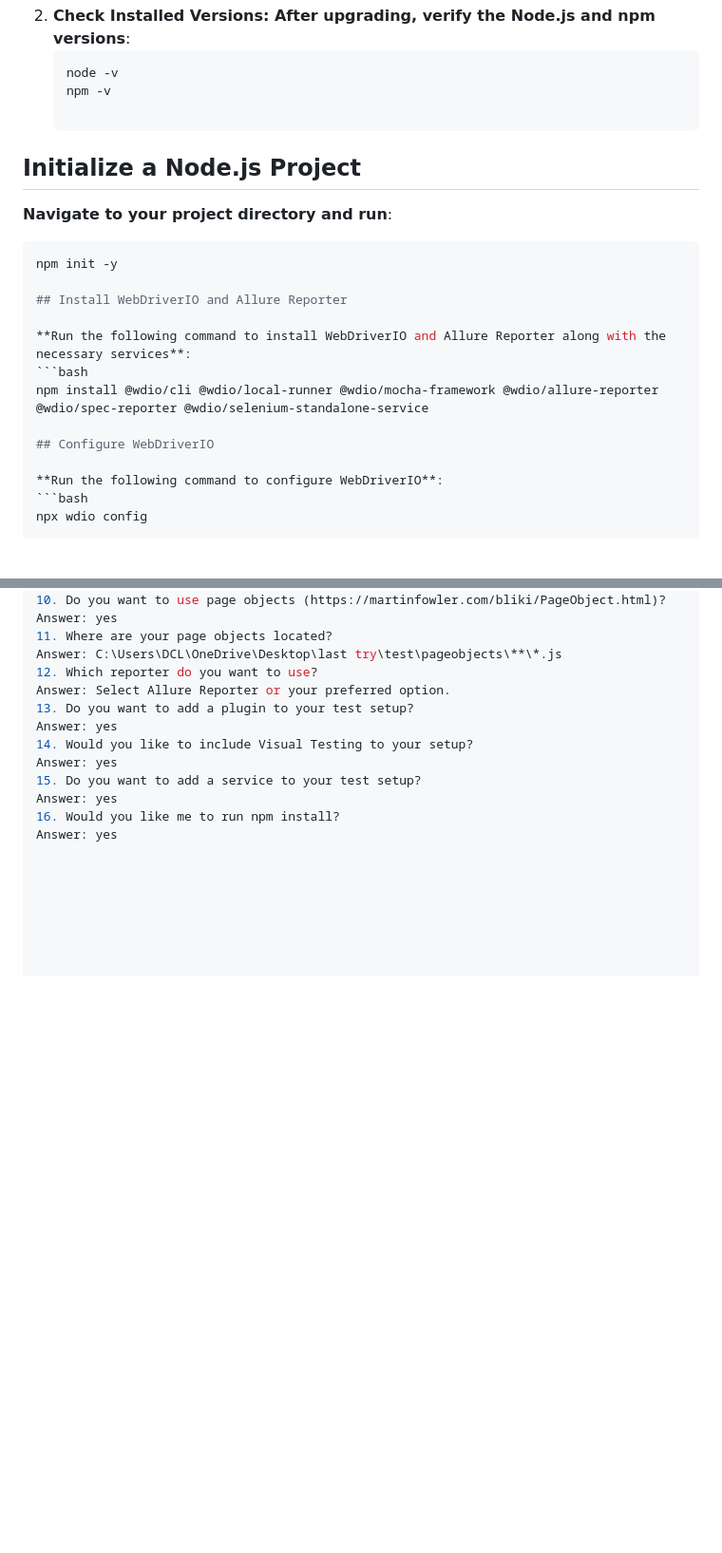
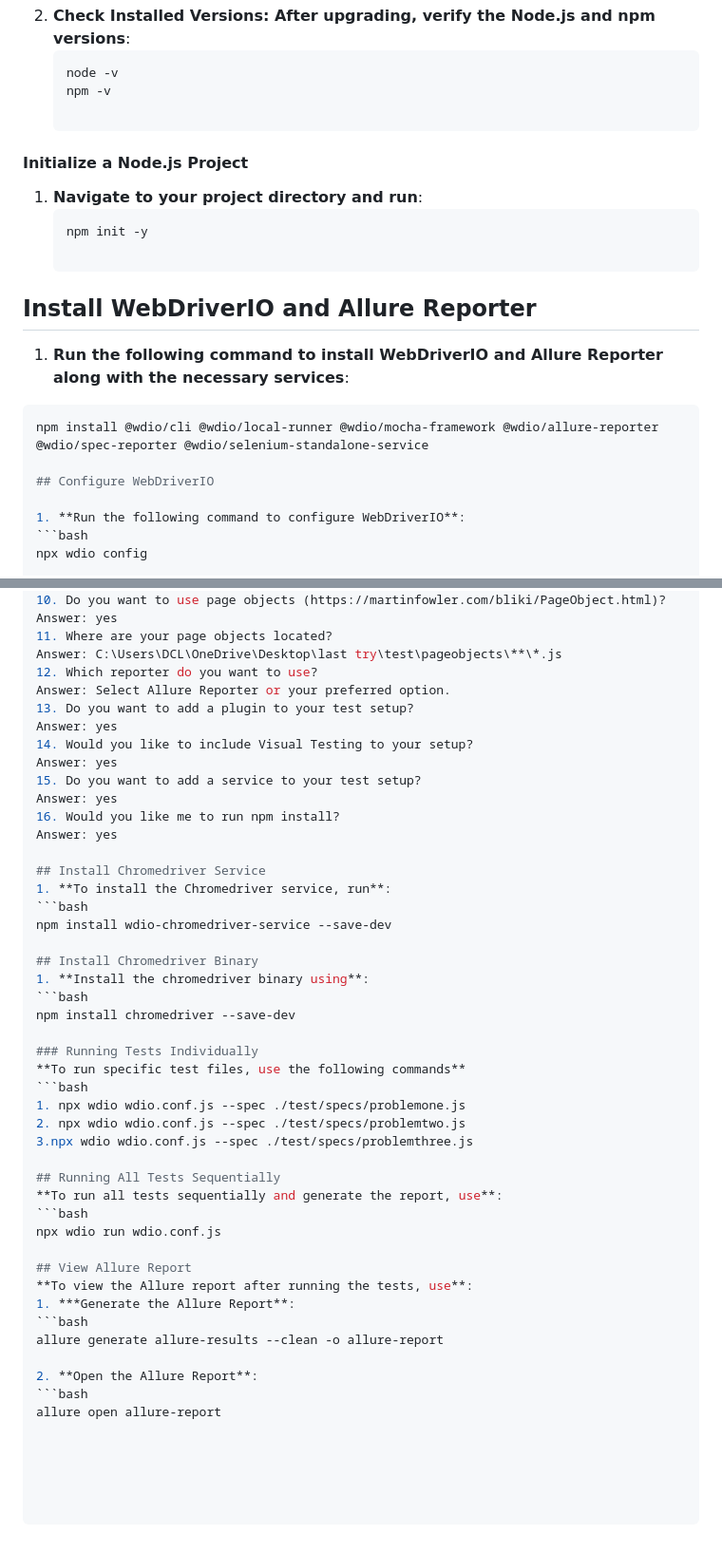
Before and after one commit to azizulnayem/ostad-automation-tests, a Markdown page: README.md, 2 parts joined by grey strips. Shown: that part at 95% size. GitHub-like rendering; blank space fills up the shorter version.

````diff
--- a/README.md
+++ b/README.md
@@ -54,21 +54,21 @@ Before starting, make sure you have the following installed:
    node -v
    npm -v
 
-## Initialize a Node.js Project
+#### Initialize a Node.js Project
 
-**Navigate to your project directory and run**:
+1. **Navigate to your project directory and run**:
    ```bash
    npm init -y
 
 ## Install WebDriverIO and Allure Reporter
 
-**Run the following command to install WebDriverIO and Allure Reporter along with the necessary services**:
+1. **Run the following command to install WebDriverIO and Allure Reporter along with the necessary services**:
  ```bash
 npm install @wdio/cli @wdio/local-runner @wdio/mocha-framework @wdio/allure-reporter @wdio/spec-reporter @wdio/selenium-standalone-service
 
 ## Configure WebDriverIO
 
-**Run the following command to configure WebDriverIO**:
+1. **Run the following command to configure WebDriverIO**:
  ```bash
 npx wdio config
 
@@ -105,3 +105,35 @@ Answer: yes
 Answer: yes
 16. Would you like me to run npm install?
 Answer: yes
+
+## Install Chromedriver Service
+1. **To install the Chromedriver service, run**:
+ ```bash
+npm install wdio-chromedriver-service --save-dev
+
+## Install Chromedriver Binary
+1. **Install the chromedriver binary using**:
+```bash
+npm install chromedriver --save-dev
+
+### Running Tests Individually
+**To run specific test files, use the following commands**
+```bash
+1. npx wdio wdio.conf.js --spec ./test/specs/problemone.js
+2. npx wdio wdio.conf.js --spec ./test/specs/problemtwo.js
+3.npx wdio wdio.conf.js --spec ./test/specs/problemthree.js
+
+## Running All Tests Sequentially
+**To run all tests sequentially and generate the report, use**:
+```bash
+npx wdio run wdio.conf.js
+
+## View Allure Report
+**To view the Allure report after running the tests, use**:
+1. ***Generate the Allure Report**:
+```bash
+allure generate allure-results --clean -o allure-report
+
+2. **Open the Allure Report**:
+```bash
+allure open allure-report
````
